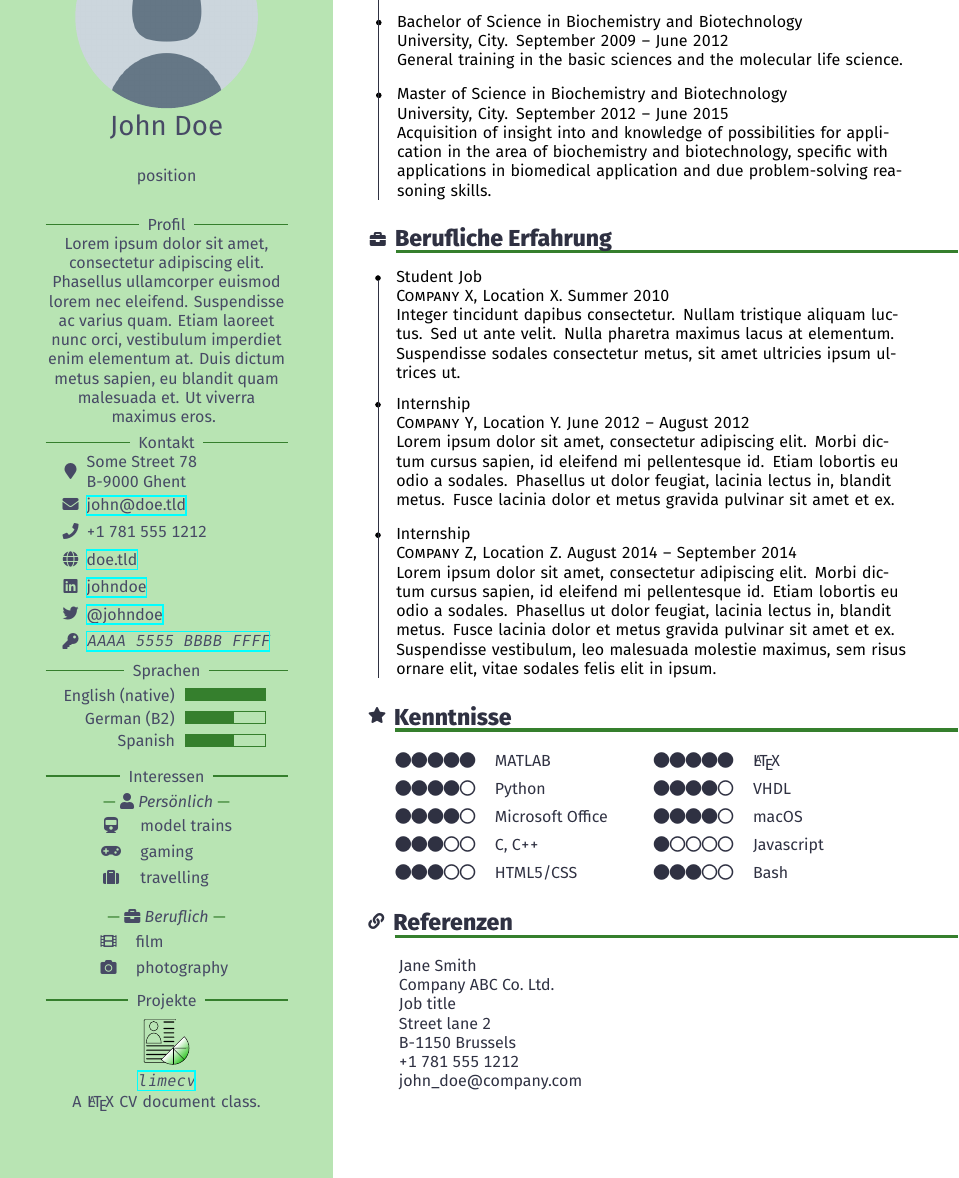
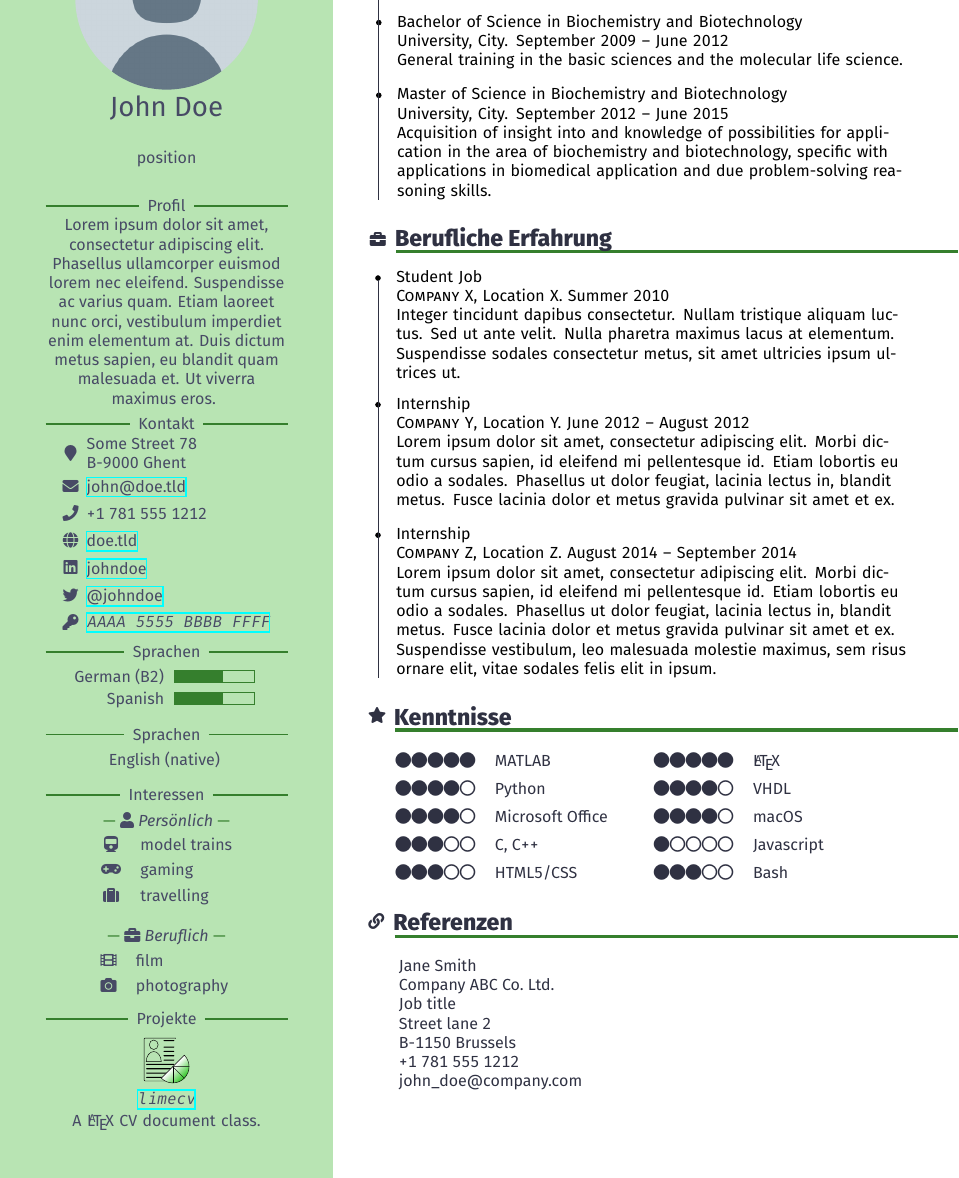
Before and after one commit to opieters/limecv, a LaTeX CV (examples/mwe-xelatex.tex): part of page 1 of 4, cut so that both start at the same text. Compiled offline with XeLaTeX.

Commit message:
Make language rating optional.

```diff
--- a/examples/mwe-xelatex.tex
+++ b/examples/mwe-xelatex.tex
@@ -55,9 +55,12 @@
   \end{cvContact}
 
   \begin{cvLanguages}
-    \cvLanguage{English (native)}{5}
     \cvLanguage{German (B2)}{3}
     \cvLanguage{Spanish}{3}
+  \end{cvLanguages}
+
+  \begin{cvLanguages}[norating]
+    \cvLanguage{English (native)}
   \end{cvLanguages}
 
   \begin{cvInterests}[short]
```
Also changed, not shown: 1 other file.
